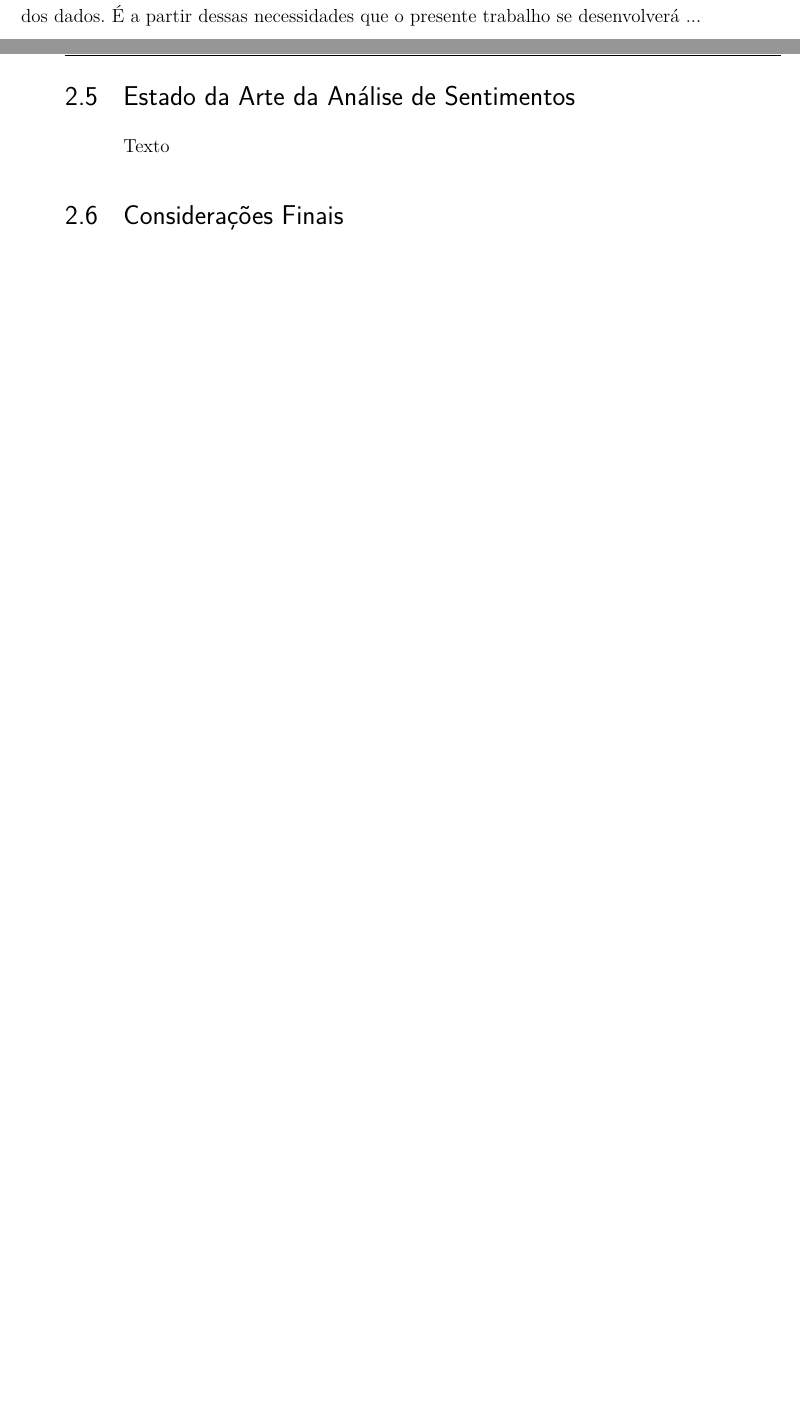
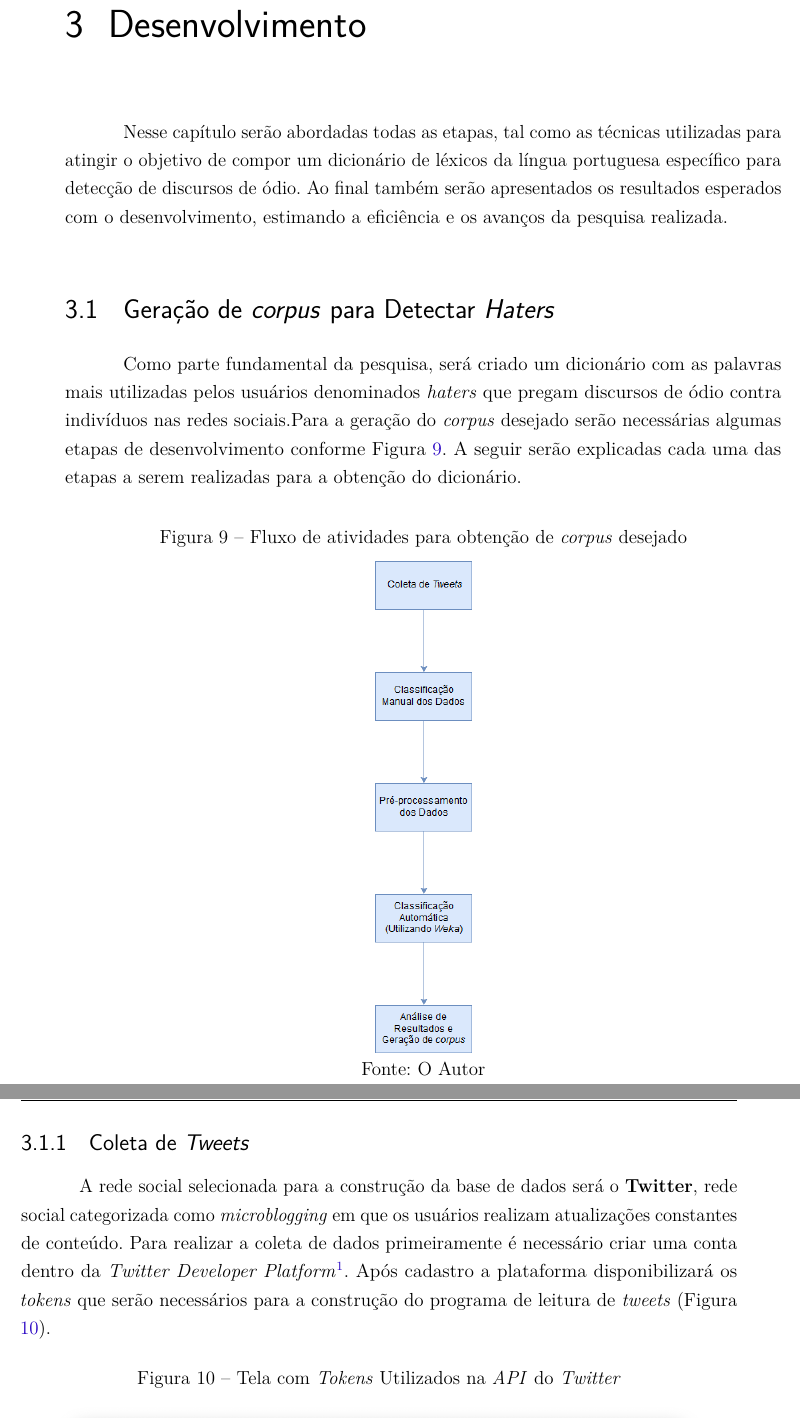
Before and after one commit to AlissonRTeles/Analise-de-Sentimentos-UCS, a LaTeX thesis (main.tex, which reads capitulos/2-referencial.tex, capitulos/3-desenvolvimento.tex): two parts of pages 26 and 27 of 31 before the commit and two parts of pages 27 and 28 of 33 after it, joined at a grey line, cut at the place of the change, the shorter picture padded with empty space. Compiled offline with pdfLaTeX.

Commit message:
Incluído início desenvolvimento

```diff
--- a/capitulos/2-referencial.tex
+++ b/capitulos/2-referencial.tex
@@ -281,10 +281,19 @@ Após definir os grupos de coleta, os dados de coleta para a análise de sentime
   \legend{Fonte: \citeauthor{tccfilipe}}
 \end{table}
 
-Ao final dos estudos foi concluído que a ferramenta desenvolvida trouxe resultados satisfatórios tanto pelos resultados obtidos como pela facilidade que a ferramenta desenvolvida trás para os usuários comuns. Ainda, foram apontadas melhorias para os estudos futuros entre elas o desenvolvimento de uma plataforma \textit{web}, aprimoramento nos testes de resultados da análise de sentimentos e também novas abordagens na etapa de classificação dos dados. É a partir dessas necessidades que o presente trabalho se desenvolverá ...
+Ao final dos estudos foi concluído que a ferramenta desenvolvida trouxe resultados satisfatórios tanto pelos resultados obtidos como pela facilidade que a ferramenta desenvolvida trás para os usuários comuns. Ainda, foram apontadas melhorias para os estudos futuros entre elas o desenvolvimento de uma plataforma \textit{web}, aprimoramento nos testes de resultados da análise de sentimentos e também novas abordagens na etapa de classificação dos dados.
 
 % falar aqui sobre os resultados encontrados pelo filipe
-\section{Estado da Arte da Análise de Sentimentos}
-Texto
+% \section{Estado da Arte da Análise de Sentimentos}
+% Nessa sub-sessão será apresentado o estado da arte da Análise de Sentimentos
 
-\section{Considerações Finais}
+% Para realizar a pesquisa do estado da arte da análise de sentimentos baseada em emoções nas redes sociais foi utilizado a plataforma de pesquisa desenvolvida pela editora \textit{Elsevier} chamada de \textit{ScienceDirect} para assim obter acesso aos conteúdos mais conceituados sobre o assunto em estudo.
+
+% \begin{figure}[!h]
+% \centering
+% \caption{Mapa mental de expressões relevantes para pesquisa}
+% \includegraphics[scale=0.8]{imagens/mapamental.png}
+% \legend{Fonte: O Autor}
+% \label{fig:mapamentalautor}
+% \end{figure}
+% \section{Considerações Finais}
--- /dev/null
+++ b/capitulos/3-desenvolvimento.tex
@@ -0,0 +1,21 @@
+\chapter{Desenvolvimento}
+\label{cap:Desenvolvimento}
+Nesse capítulo serão abordadas todas as etapas, tal como as técnicas utilizadas para atingir o objetivo de compor um dicionário de léxicos da língua portuguesa específico para detecção de discursos de ódio. Ao final também serão apresentados os resultados esperados com o desenvolvimento, estimando a eficiência e os avanços da pesquisa realizada.
+
+\section{Geração de \textit{corpus} para Detectar \textit{Haters}}
+Como parte fundamental da pesquisa, será criado um dicionário com as palavras mais utilizadas pelos usuários denominados \textit{haters} que pregam discursos de ódio contra indivíduos nas redes sociais.Para a geração do \textit{corpus} desejado serão necessárias algumas etapas de desenvolvimento conforme Figura \ref{fig:fluxodesenvolvimento}. A seguir serão explicadas cada uma das etapas a serem realizadas para a obtenção do dicionário.
+
+\begin{figure}[!h]
+\centering
+\caption{Fluxo de atividades para obtenção de \textit{corpus} desejado}
+\includegraphics[scale=0.5]{imagens/fluxodesenvolvimento.png}
+\legend{Fonte: O Autor}
+\label{fig:fluxodesenvolvimento}
+\end{figure}
+
+\subsection{Coleta de \textit{Tweets}}
+A rede social selecionada para a construção da base de dados será o \textbf{Twitter}, rede social categorizada como \textit{microblogging} em que os usuários realizam atualizações constantes de conteúdo. Para realizar a coleta de dados primeiramente é necessário criar uma conta dentro da \textit{Twitter Developer Platform}\footnote{https://developer.twitter.com/}. Após cadastro a plataforma disponibilizará os \textit{tokens} que serão necessários para a construção do programa de leitura de \textit{tweets} (Figura \ref{fig:twitterdeveloperplatform}).
+
+\begin{figure}[!h]
+\centering
+\caption{Tela com \textit{Tokens} Utilizados na \textit{API} do \textit{Twitter}}
@@ -0,0 +31,3 @@
+\section{Integração com \textit{Software} Existente}
+\section{Resultados Esperados}
+\section{Conclusões}
```
Also changed, not shown: main.tex (+1 -1 lines), imagens/fluxodesenvolvimento.png (added), imagens/mapamental.png (added), imagens/twitterdeveloperplatform.png (added), capitulos/2-referencial.tex (4 more changed lines), capitulos/3-desenvolvimento.tex (9 more changed lines).
